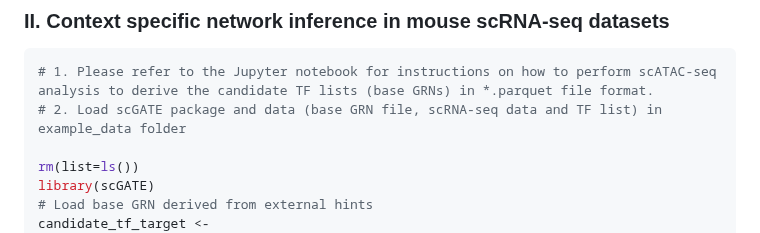
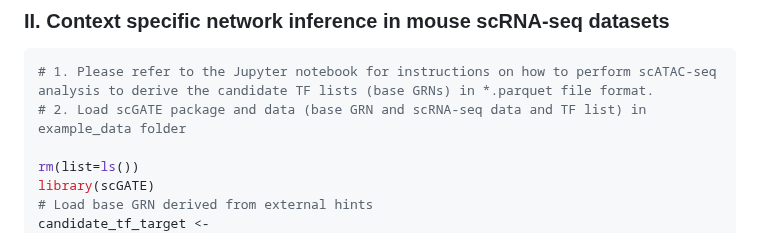
Before and after one commit to CompBioIPM/scGATE, a Markdown page: README.md, the part around the change. Drawn GitHub-style.

````diff
--- a/README.md
+++ b/README.md
@@ -166,7 +166,7 @@ print(head(gates))
 
 ```R
 # 1. Please refer to the Jupyter notebook for instructions on how to perform scATAC-seq analysis to derive the candidate TF lists (base GRNs) in *.parquet file format.
-# 2. Load scGATE package and data (base GRN file, scRNA-seq data and TF list) in example_data folder
+# 2. Load scGATE package and data (base GRN and scRNA-seq data and TF list) in example_data folder
 
 rm(list=ls())
 library(scGATE)
````
